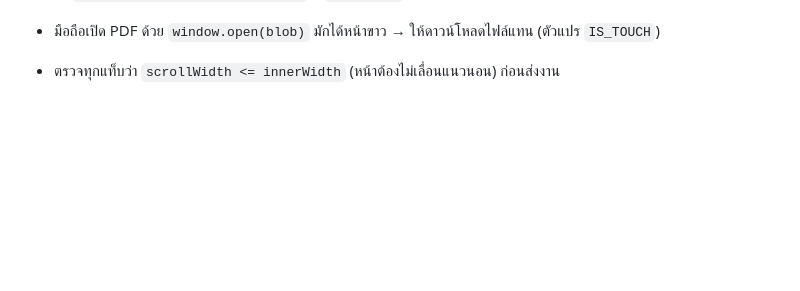
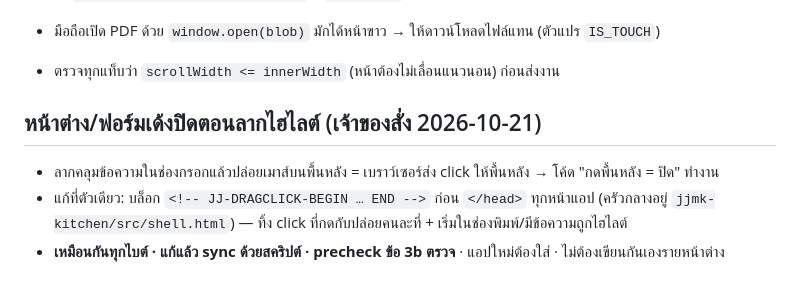
Before and after one commit to thananant/JJ-PnL, a Markdown page: docs/ux-mobile.md, the part around the change. GitHub-like rendering; blank space fills up the shorter version.

Commit message:
docs: กติกาบล็อก JJ-DRAGCLICK (CLAUDE.md + ux-mobile.md) (#172)
Claude-Session: https://claude.ai/code/session_01GeGGEeP1jCoMAxCwyXB7fN

Co-authored-by: Claude <noreply@anthropic.com>

```diff
--- a/docs/ux-mobile.md
+++ b/docs/ux-mobile.md
@@ -61,3 +61,8 @@
 - ใส่ `overscroll-behavior-y:contain` ที่ `html,body` กันรีเฟรชของเบราว์เซอร์ซ้อนกับแถบลากลงของแอป
 - มือถือเปิด PDF ด้วย `window.open(blob)` มักได้หน้าขาว → ให้ดาวน์โหลดไฟล์แทน (ตัวแปร `IS_TOUCH`)
 - ตรวจทุกแท็บว่า `scrollWidth <= innerWidth` (หน้าต้องไม่เลื่อนแนวนอน) ก่อนส่งงาน
+
+## หน้าต่าง/ฟอร์มเด้งปิดตอนลากไฮไลต์ (เจ้าของสั่ง 2026-10-21)
+- ลากคลุมข้อความในช่องกรอกแล้วปล่อยเมาส์บนพื้นหลัง = เบราว์เซอร์ส่ง click ให้พื้นหลัง → โค้ด "กดพื้นหลัง = ปิด" ทำงาน
+- แก้ที่ตัวเดียว: บล็อก `<!-- JJ-DRAGCLICK-BEGIN … END -->` ก่อน `</head>` ทุกหน้าแอป (ครัวกลางอยู่ `jjmk-kitchen/src/shell.html`) — ทิ้ง click ที่กดกับปล่อยคนละที่ + เริ่มในช่องพิมพ์/มีข้อความถูกไฮไลต์
+- **เหมือนกันทุกไบต์ · แก้แล้ว sync ด้วยสคริปต์ · precheck ข้อ 3b ตรวจ** · แอปใหม่ต้องใส่ · ไม่ต้องเขียนกันเองรายหน้าต่าง
```
Also changed, not shown: CLAUDE.md (+1 -0 lines).
